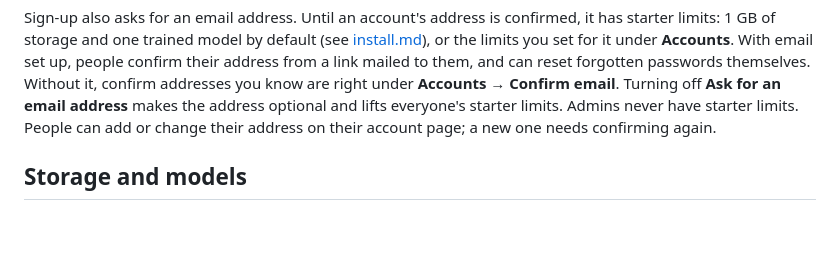
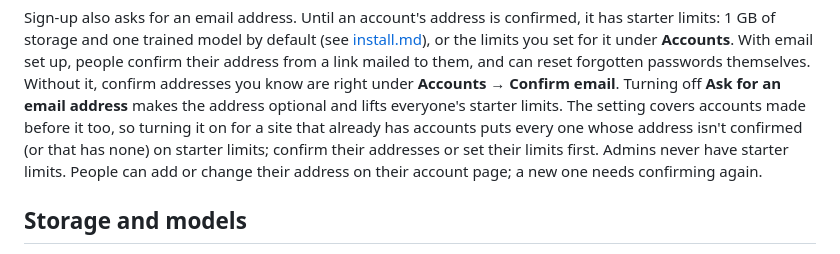
Before and after one commit to j6k4m8/ml4paleo, a Markdown page: docs/v2/admin.md, the part around the change. Drawn GitHub-style; blank space fills up the shorter version.

Commit message:
docs: say the email setting covers accounts made before it

```diff
--- a/docs/v2/admin.md
+++ b/docs/v2/admin.md
@@ -20,9 +20,12 @@ default (see [install.md](install.md)), or the limits you set for it under
 mailed to them, and can reset forgotten passwords themselves. Without it,
 confirm addresses you know are right under **Accounts** → **Confirm email**.
 Turning off **Ask for an email address** makes the address optional and
-lifts everyone's starter limits. Admins never have starter limits. People
-can add or change their address on their account page; a new one needs
-confirming again.
+lifts everyone's starter limits. The setting covers accounts made before it
+too, so turning it on for a site that already has accounts puts every one
+whose address isn't confirmed (or that has none) on starter limits; confirm
+their addresses or set their limits first. Admins never have starter
+limits. People can add or change their address on their account page; a
+new one needs confirming again.
 
 ## Storage and models
 
```
